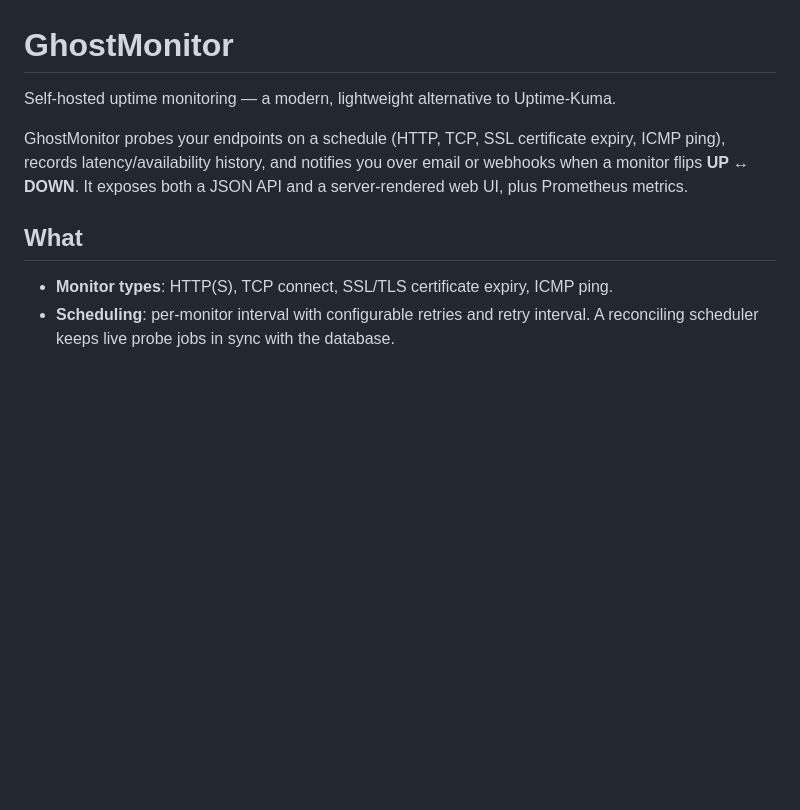
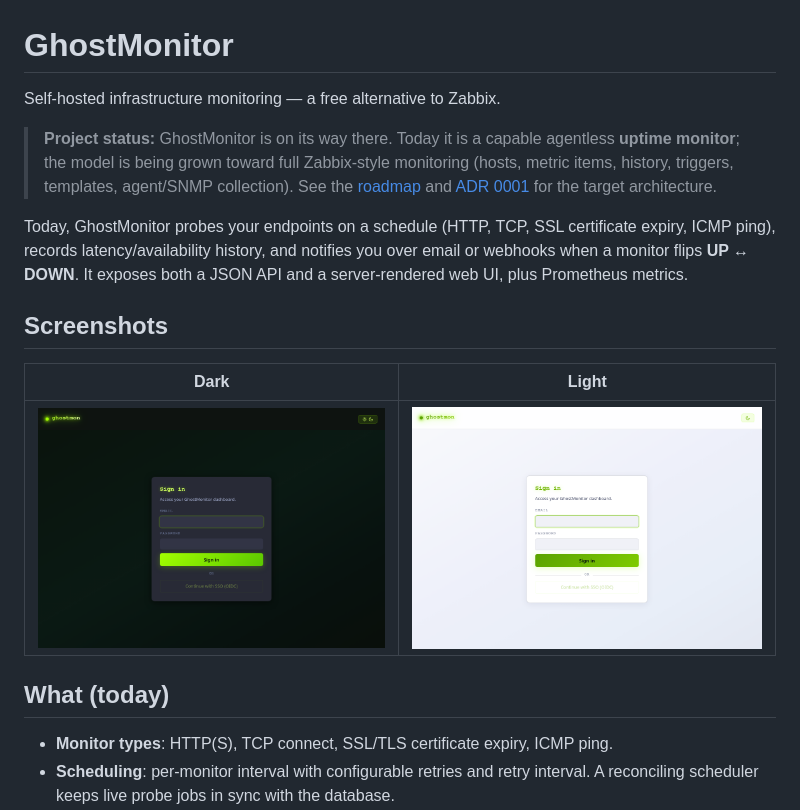
Before and after one commit to stackopshq/ghostmon, a Markdown page: README.md, the part around the change. Drawn GitHub-style; pictures changed too: docs/assets/login-dark.png (added), docs/assets/login-light.png (added); blank space fills up the shorter version.

```diff
--- a/README.md
+++ b/README.md
@@ -1,13 +1,26 @@
 # GhostMonitor
 
-Self-hosted uptime monitoring — a modern, lightweight alternative to Uptime-Kuma.
+Self-hosted infrastructure monitoring — a free alternative to Zabbix.
 
-GhostMonitor probes your endpoints on a schedule (HTTP, TCP, SSL certificate
-expiry, ICMP ping), records latency/availability history, and notifies you over
-email or webhooks when a monitor flips **UP ↔ DOWN**. It exposes both a JSON API
-and a server-rendered web UI, plus Prometheus metrics.
+> **Project status:** GhostMonitor is on its way there. Today it is a capable
+> agentless **uptime monitor**; the model is being grown toward full
+> Zabbix-style monitoring (hosts, metric items, history, triggers, templates,
+> agent/SNMP collection). See the [roadmap](docs/roadmap.md) and
+> [ADR 0001](docs/adr/0001-target-architecture-zabbix-alternative.md) for the
+> target architecture.
 
-## What
+Today, GhostMonitor probes your endpoints on a schedule (HTTP, TCP, SSL
+certificate expiry, ICMP ping), records latency/availability history, and
+notifies you over email or webhooks when a monitor flips **UP ↔ DOWN**. It
+exposes both a JSON API and a server-rendered web UI, plus Prometheus metrics.
+
+## Screenshots
+
+| Dark | Light |
+| --- | --- |
+| ![GhostMonitor sign-in, dark theme](docs/assets/login-dark.png) | ![GhostMonitor sign-in, light theme](docs/assets/login-light.png) |
+
+## What (today)
 
 - **Monitor types**: HTTP(S), TCP connect, SSL/TLS certificate expiry, ICMP ping.
 - **Scheduling**: per-monitor interval with configurable retries and retry interval.
```
Also changed, not shown: docs/adr/0001-target-architecture-zabbix-alternative.md (added, +67 -0 lines), docs/roadmap.md (added, +54 -0 lines), 3 other files.
